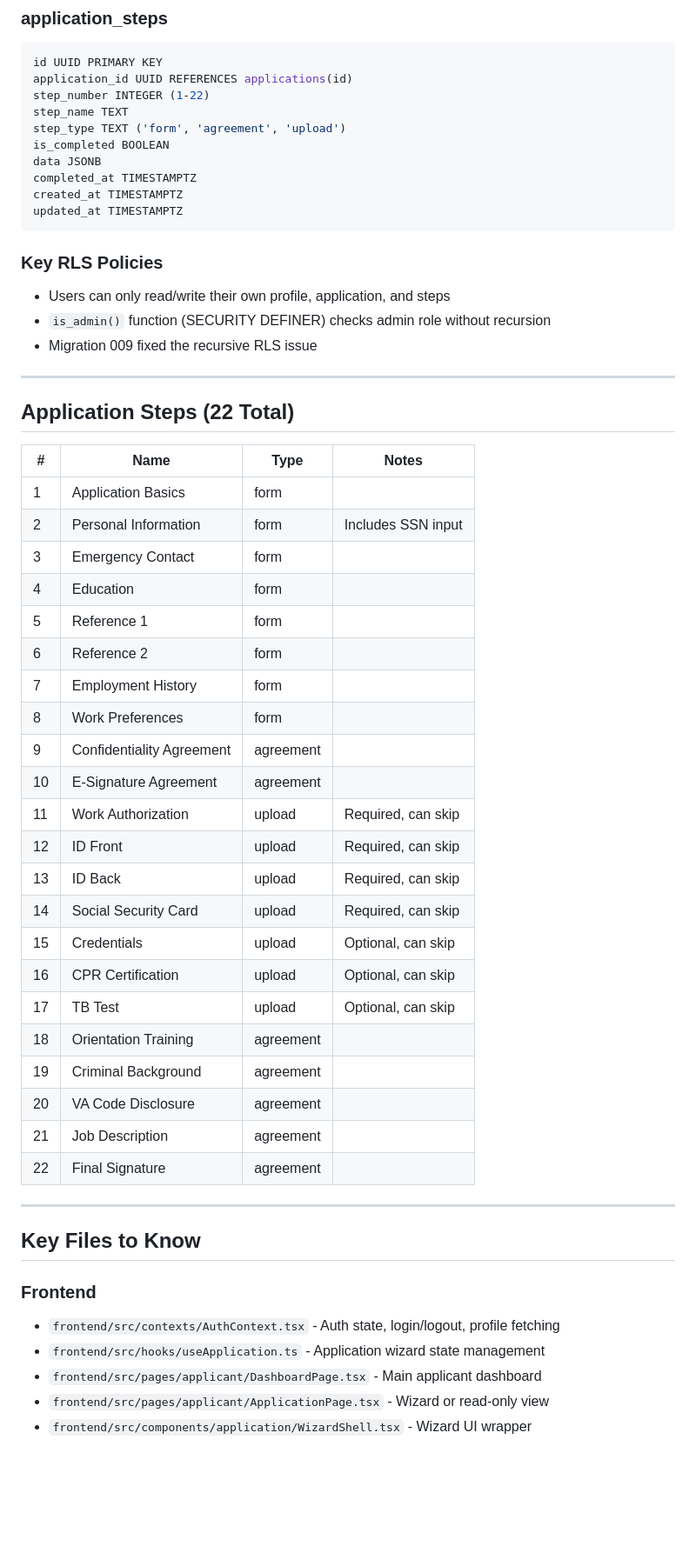
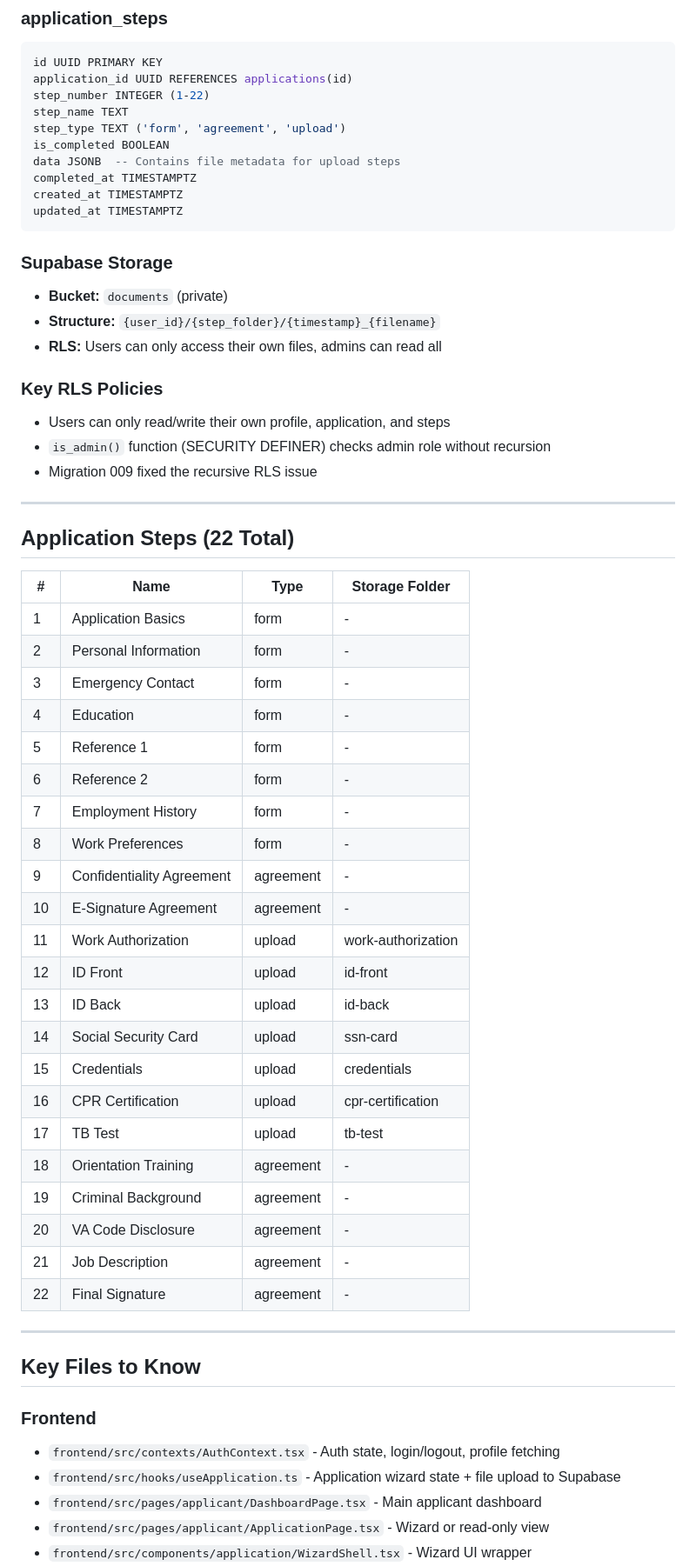
Before and after one commit to mrmicaiah/medi-vault, a Markdown page: Session/CONTEXT.md, the part around one of its changes. Shown at 87% size. GitHub-like rendering; blank space fills up the shorter version.

Commit message:
docs: update CONTEXT.md with file upload implementation details

````diff
--- a/Session/CONTEXT.md
+++ b/Session/CONTEXT.md
@@ -209,11 +211,16 @@ step_number INTEGER (1-22)
 step_name TEXT
 step_type TEXT ('form', 'agreement', 'upload')
 is_completed BOOLEAN
-data JSONB
+data JSONB  -- Contains file metadata for upload steps
 completed_at TIMESTAMPTZ
 created_at TIMESTAMPTZ
 updated_at TIMESTAMPTZ
 ```
+
+### Supabase Storage
+- **Bucket:** `documents` (private)
+- **Structure:** `{user_id}/{step_folder}/{timestamp}_{filename}`
+- **RLS:** Users can only access their own files, admins can read all
 
 ### Key RLS Policies
 - Users can only read/write their own profile, application, and steps
@@ -224,30 +231,30 @@ updated_at TIMESTAMPTZ
 
 ## Application Steps (22 Total)
 
-| # | Name | Type | Notes |
-|---|------|------|-------|
-| 1 | Application Basics | form | |
-| 2 | Personal Information | form | Includes SSN input |
-| 3 | Emergency Contact | form | |
-| 4 | Education | form | |
-| 5 | Reference 1 | form | |
-| 6 | Reference 2 | form | |
-| 7 | Employment History | form | |
-| 8 | Work Preferences | form | |
-| 9 | Confidentiality Agreement | agreement | |
-| 10 | E-Signature Agreement | agreement | |
-| 11 | Work Authorization | upload | Required, can skip |
-| 12 | ID Front | upload | Required, can skip |
-| 13 | ID Back | upload | Required, can skip |
-| 14 | Social Security Card | upload | Required, can skip |
-| 15 | Credentials | upload | Optional, can skip |
-| 16 | CPR Certification | upload | Optional, can skip |
-| 17 | TB Test | upload | Optional, can skip |
-| 18 | Orientation Training | agreement | |
-| 19 | Criminal Background | agreement | |
-| 20 | VA Code Disclosure | agreement | |
-| 21 | Job Description | agreement | |
-| 22 | Final Signature | agreement | |
+| # | Name | Type | Storage Folder |
+|---|------|------|----------------|
+| 1 | Application Basics | form | - |
+| 2 | Personal Information | form | - |
+| 3 | Emergency Contact | form | - |
+| 4 | Education | form | - |
+| 5 | Reference 1 | form | - |
+| 6 | Reference 2 | form | - |
+| 7 | Employment History | form | - |
+| 8 | Work Preferences | form | - |
+| 9 | Confidentiality Agreement | agreement | - |
+| 10 | E-Signature Agreement | agreement | - |
+| 11 | Work Authorization | upload | work-authorization |
+| 12 | ID Front | upload | id-front |
+| 13 | ID Back | upload | id-back |
+| 14 | Social Security Card | upload | ssn-card |
+| 15 | Credentials | upload | credentials |
+| 16 | CPR Certification | upload | cpr-certification |
+| 17 | TB Test | upload | tb-test |
+| 18 | Orientation Training | agreement | - |
+| 19 | Criminal Background | agreement | - |
+| 20 | VA Code Disclosure | agreement | - |
+| 21 | Job Description | agreement | - |
+| 22 | Final Signature | agreement | - |
 
 ---
 
@@ -255,7 +262,7 @@ updated_at TIMESTAMPTZ
 
 ### Frontend
 - `frontend/src/contexts/AuthContext.tsx` - Auth state, login/logout, profile fetching
-- `frontend/src/hooks/useApplication.ts` - Application wizard state management
+- `frontend/src/hooks/useApplication.ts` - Application wizard state + file upload to Supabase
 - `frontend/src/pages/applicant/DashboardPage.tsx` - Main applicant dashboard
 - `frontend/src/pages/applicant/ApplicationPage.tsx` - Wizard or read-only view
 - `frontend/src/components/application/WizardShell.tsx` - Wizard UI wrapper
````
Also changed, not shown: other parts of Session/CONTEXT.md (+39 -16 lines).
